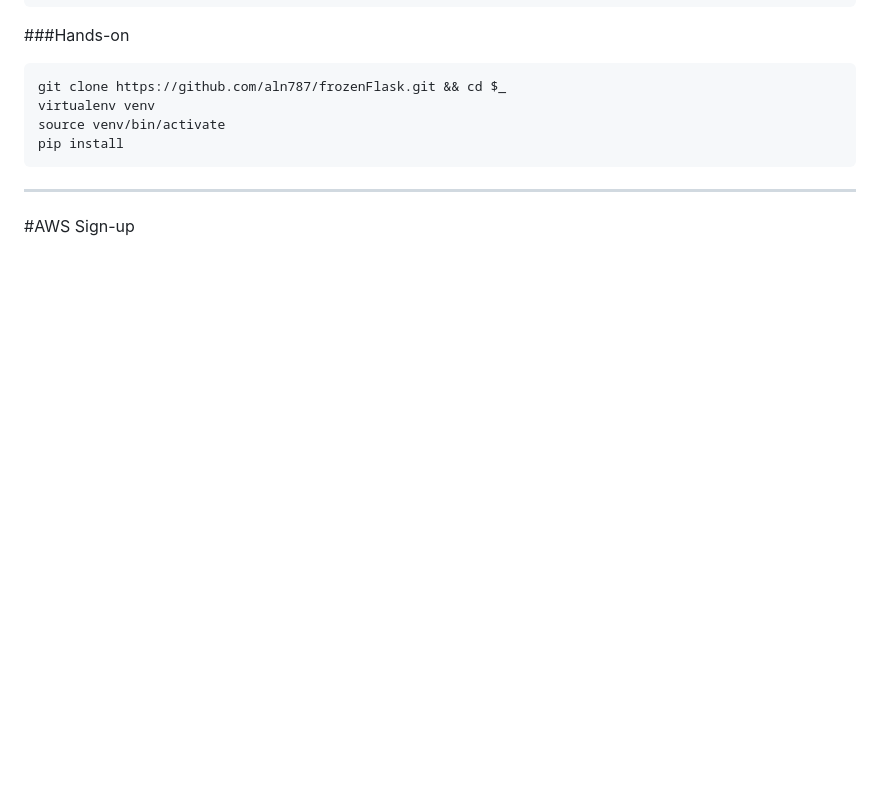
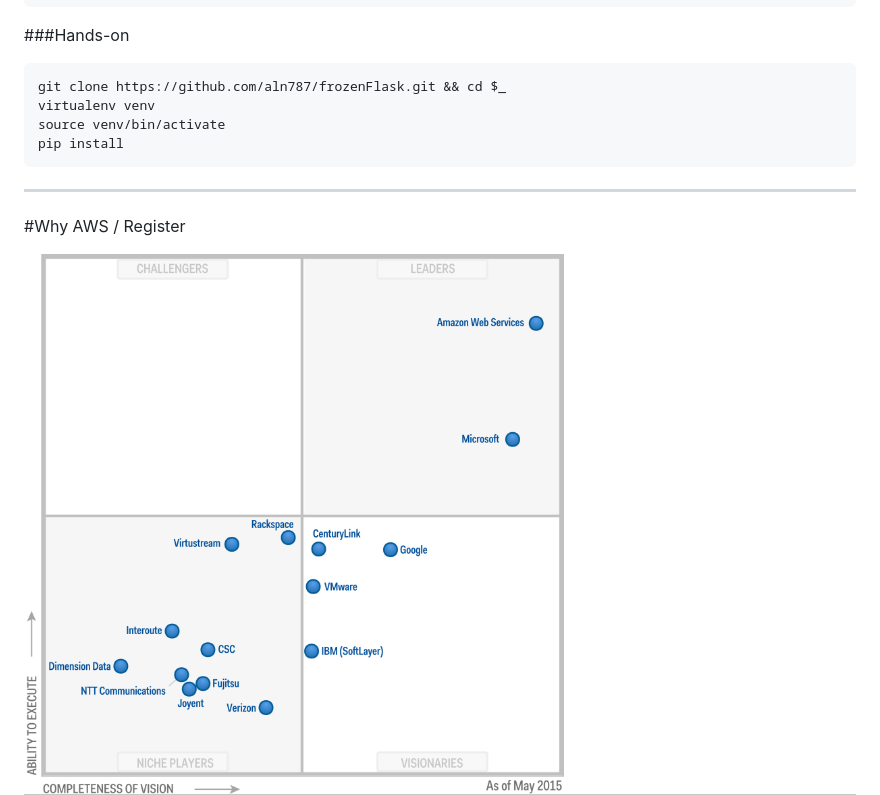
Before and after one commit to aln787/staticSites, a Markdown page: presentation.md, the part around the change. GitHub-like rendering; pictures changed too: images/s3/AWS_Gartner_2015_MQ.png (added); blank space fills up the shorter version.

Commit message:
Adding why Amazon info.

```diff
--- a/presentation.md
+++ b/presentation.md
@@ -81,8 +81,10 @@ pip install
 
 ---
 
-#AWS Sign-up
+#Why AWS / Register
 
+
+<img src="images/s3/AWS_Gartner_2015_MQ.png" height="540">
 
 <img src="images/AWS_HomePage.png" height="500">
 
```
